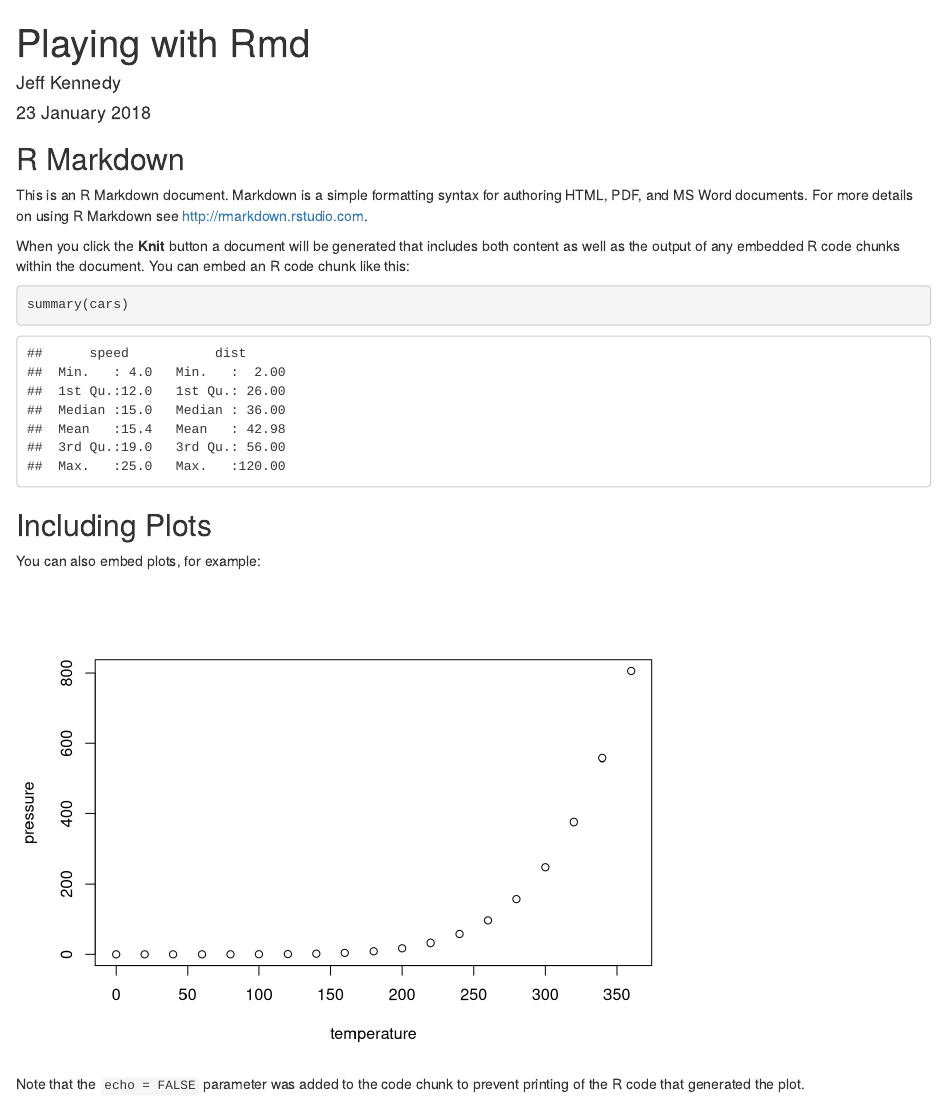
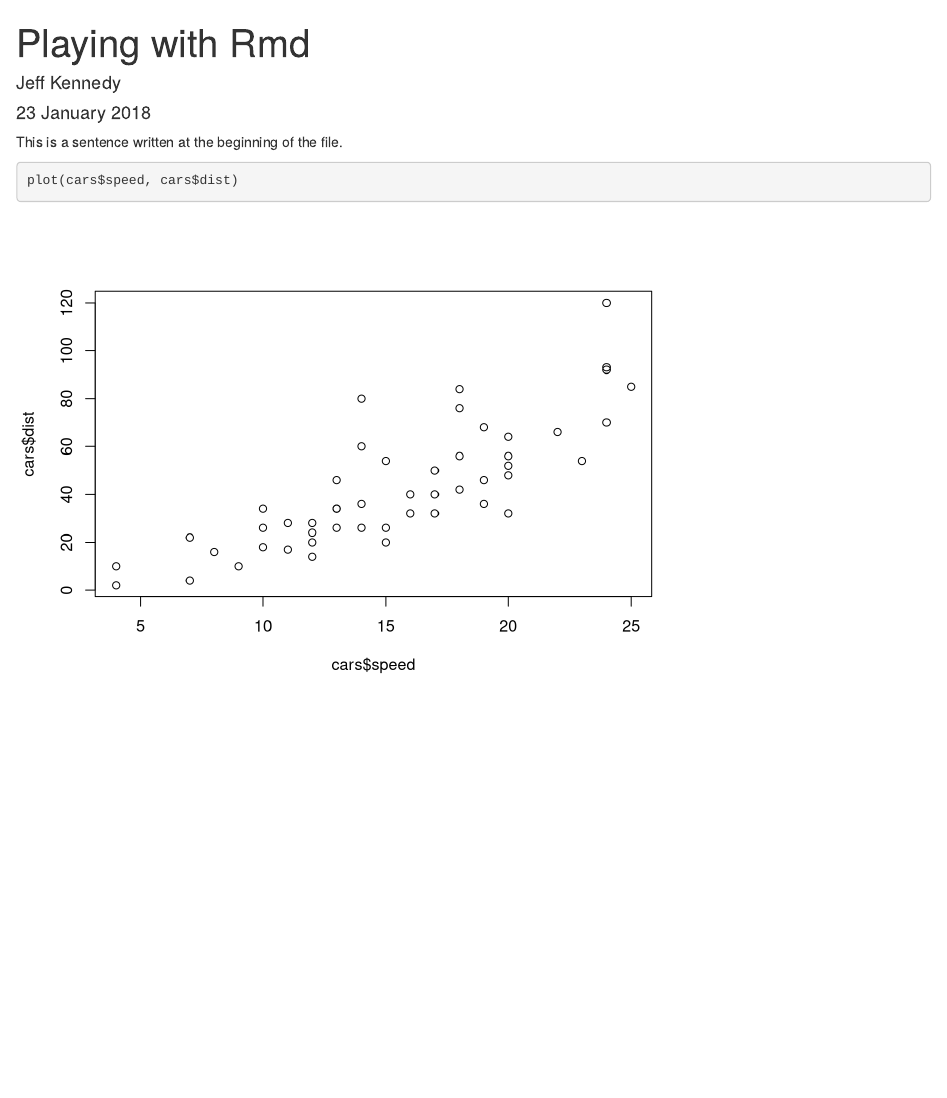
Before and after one commit to JeffreyCKennedy/TestAnalysis, an R Markdown document (Rmd_Play.Rmd): the page in a window 1100 px wide, from its top. Rendered offline with R 4.5, knitr and Pandoc, with nearby package versions.

Commit message:
Create new doc

````diff
--- a/Rmd_Play.Rmd
+++ b/Rmd_Play.Rmd
@@ -7,26 +7,8 @@
     keep_md: yes
 ---
 
-```{r setup, include=FALSE}
-knitr::opts_chunk$set(echo = TRUE)
+This is a sentence written at the beginning of the file.
+
+```{r}
+plot(cars$speed, cars$dist)
 ```
-
-## R Markdown
-
-This is an R Markdown document. Markdown is a simple formatting syntax for authoring HTML, PDF, and MS Word documents. For more details on using R Markdown see <http://rmarkdown.rstudio.com>.
-
-When you click the **Knit** button a document will be generated that includes both content as well as the output of any embedded R code chunks within the document. You can embed an R code chunk like this:
-
-```{r cars}
-summary(cars)
-```
-
-## Including Plots
-
-You can also embed plots, for example:
-
-```{r pressure, echo=FALSE}
-plot(pressure)
-```
-
-Note that the `echo = FALSE` parameter was added to the code chunk to prevent printing of the R code that generated the plot.
````
